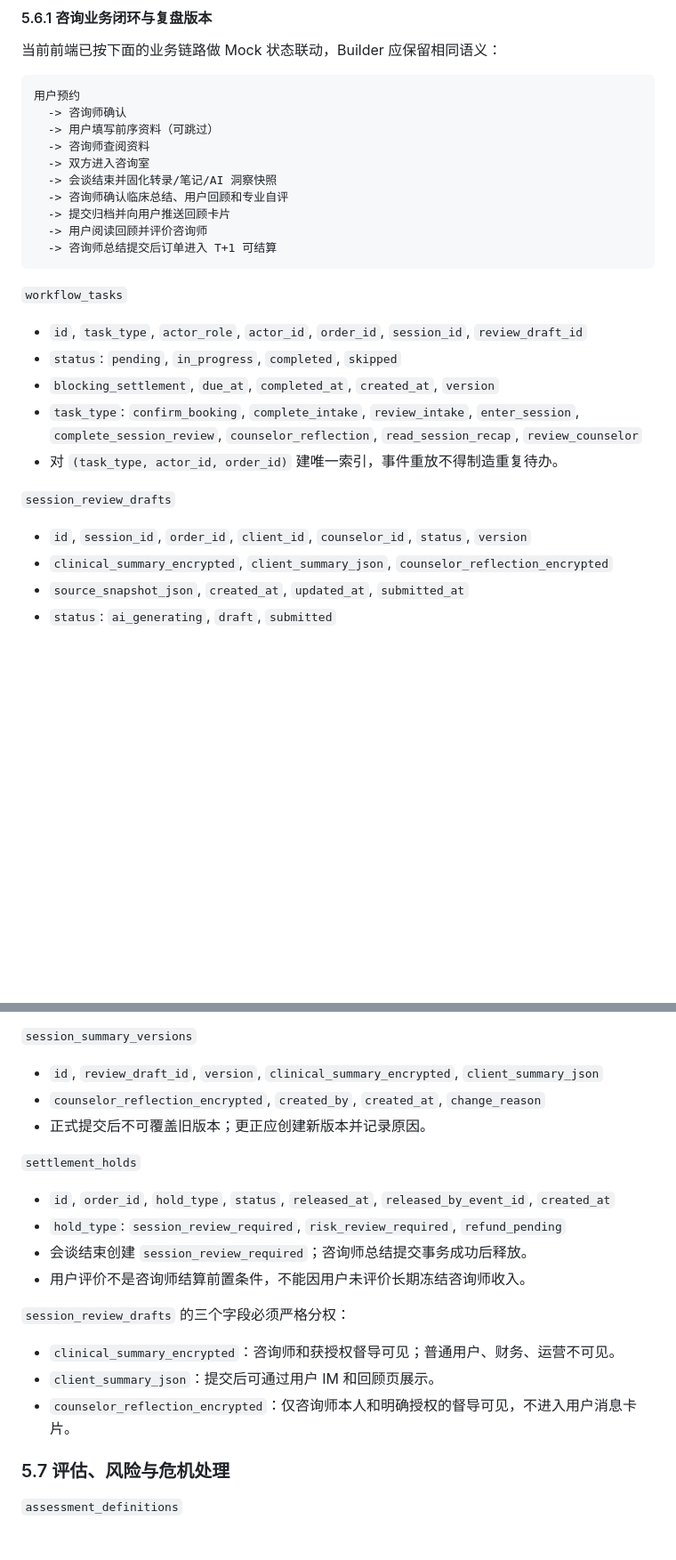
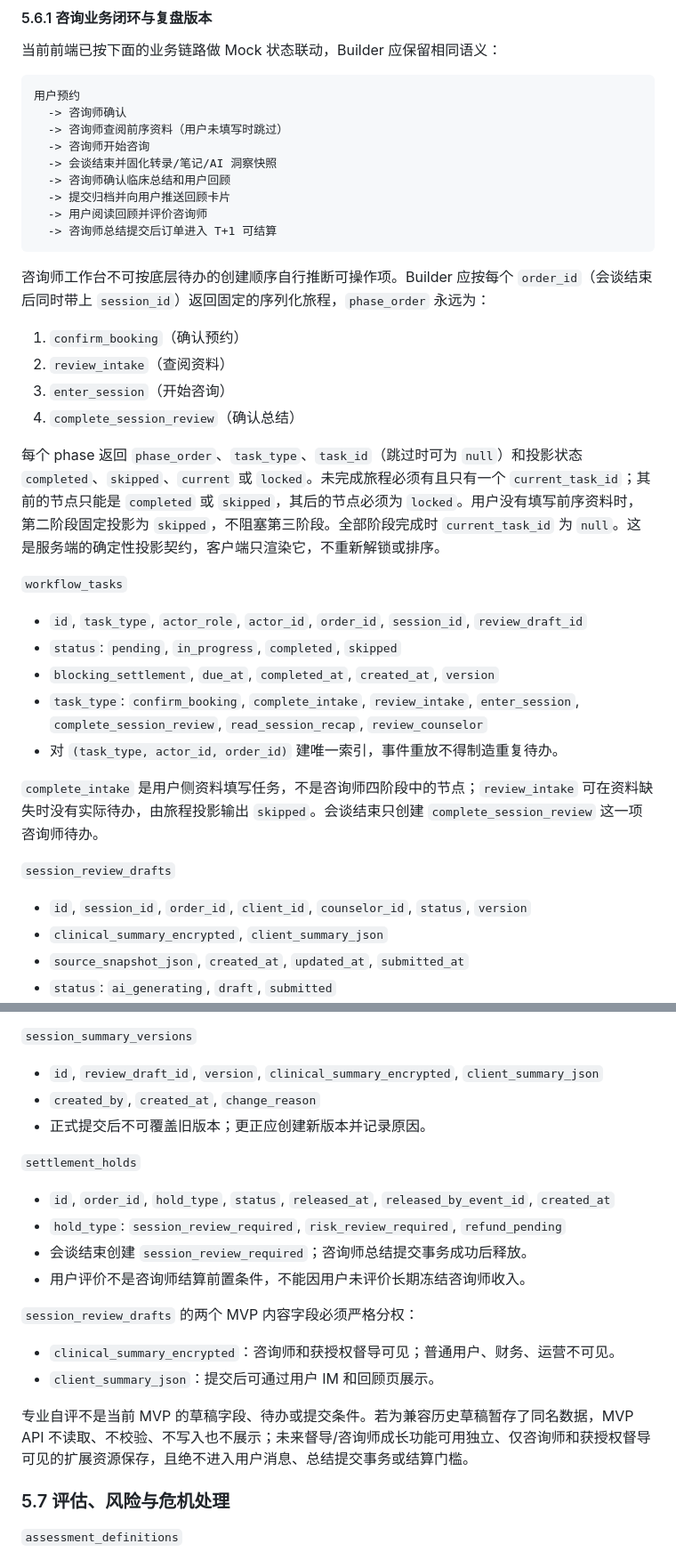
Before and after one commit to duran2015/-, a Markdown page: docs/builder-backend-reference.md, 2 parts joined by grey strips. Shown at 89% size. Rendered like a GitHub page; blank space fills up the shorter version.

Commit message:
feat: serialize counselor workbench journeys

````diff
--- a/docs/builder-backend-reference.md
+++ b/docs/builder-backend-reference.md
@@ -237,28 +237,38 @@ draft
 ```text
 用户预约
   -> 咨询师确认
-  -> 用户填写前序资料（可跳过）
-  -> 咨询师查阅资料
-  -> 双方进入咨询室
+  -> 咨询师查阅前序资料（用户未填写时跳过）
+  -> 咨询师开始咨询
   -> 会谈结束并固化转录/笔记/AI 洞察快照
-  -> 咨询师确认临床总结、用户回顾和专业自评
+  -> 咨询师确认临床总结和用户回顾
   -> 提交归档并向用户推送回顾卡片
   -> 用户阅读回顾并评价咨询师
   -> 咨询师总结提交后订单进入 T+1 可结算
 ```
+
+咨询师工作台不可按底层待办的创建顺序自行推断可操作项。Builder 应按每个 `order_id`（会谈结束后同时带上 `session_id`）返回固定的序列化旅程，`phase_order` 永远为：
+
+1. `confirm_booking`（确认预约）
+2. `review_intake`（查阅资料）
+3. `enter_session`（开始咨询）
+4. `complete_session_review`（确认总结）
+
+每个 phase 返回 `phase_order`、`task_type`、`task_id`（跳过时可为 `null`）和投影状态 `completed`、`skipped`、`current` 或 `locked`。未完成旅程必须有且只有一个 `current_task_id`；其前的节点只能是 `completed` 或 `skipped`，其后的节点必须为 `locked`。用户没有填写前序资料时，第二阶段固定投影为 `skipped`，不阻塞第三阶段。全部阶段完成时 `current_task_id` 为 `null`。这是服务端的确定性投影契约，客户端只渲染它，不重新解锁或排序。
 
 `workflow_tasks`
 
 - `id`, `task_type`, `actor_role`, `actor_id`, `order_id`, `session_id`, `review_draft_id`
 - `status`: `pending`, `in_progress`, `completed`, `skipped`
 - `blocking_settlement`, `due_at`, `completed_at`, `created_at`, `version`
-- `task_type`: `confirm_booking`, `complete_intake`, `review_intake`, `enter_session`, `complete_session_review`, `counselor_reflection`, `read_session_recap`, `review_counselor`
+- `task_type`: `confirm_booking`, `complete_intake`, `review_intake`, `enter_session`, `complete_session_review`, `read_session_recap`, `review_counselor`
 - 对 `(task_type, actor_id, order_id)` 建唯一索引，事件重放不得制造重复待办。
+
+`complete_intake` 是用户侧资料填写任务，不是咨询师四阶段中的节点；`review_intake` 可在资料缺失时没有实际待办，由旅程投影输出 `skipped`。会谈结束只创建 `complete_session_review` 这一项咨询师待办。
 
 `session_review_drafts`
 
 - `id`, `session_id`, `order_id`, `client_id`, `counselor_id`, `status`, `version`
-- `clinical_summary_encrypted`, `client_summary_json`, `counselor_reflection_encrypted`
+- `clinical_summary_encrypted`, `client_summary_json`
 - `source_snapshot_json`, `created_at`, `updated_at`, `submitted_at`
 - `status`: `ai_generating`, `draft`, `submitted`
 - `source_snapshot_json` 只保存冻结后的来源 ID 和生成版本；原始转录、笔记、洞察仍使用独立表。
@@ -272,7 +282,7 @@ draft
 `session_summary_versions`
 
 - `id`, `review_draft_id`, `version`, `clinical_summary_encrypted`, `client_summary_json`
-- `counselor_reflection_encrypted`, `created_by`, `created_at`, `change_reason`
+- `created_by`, `created_at`, `change_reason`
 - 正式提交后不可覆盖旧版本；更正应创建新版本并记录原因。
 
 `settlement_holds`
@@ -282,11 +292,12 @@ draft
 - 会谈结束创建 `session_review_required`；咨询师总结提交事务成功后释放。
 - 用户评价不是咨询师结算前置条件，不能因用户未评价长期冻结咨询师收入。
 
-`session_review_drafts` 的三个字段必须严格分权：
+`session_review_drafts` 的两个 MVP 内容字段必须严格分权：
 
 - `clinical_summary_encrypted`：咨询师和获授权督导可见；普通用户、财务、运营不可见。
 - `client_summary_json`：提交后可通过用户 IM 和回顾页展示。
-- `counselor_reflection_encrypted`：仅咨询师本人和明确授权的督导可见，不进入用户消息卡片。
+
+专业自评不是当前 MVP 的草稿字段、待办或提交条件。若为兼容历史草稿暂存了同名数据，MVP API 不读取、不校验、不写入也不展示；未来督导/咨询师成长功能可用独立、仅咨询师和获授权督导可见的扩展资源保存，且绝不进入用户消息、总结提交事务或结算门槛。
 
 ### 5.7 评估、风险与危机处理
 
````
Also changed, not shown: other parts of docs/builder-backend-reference.md (+8 -6 lines), 1 other file.
